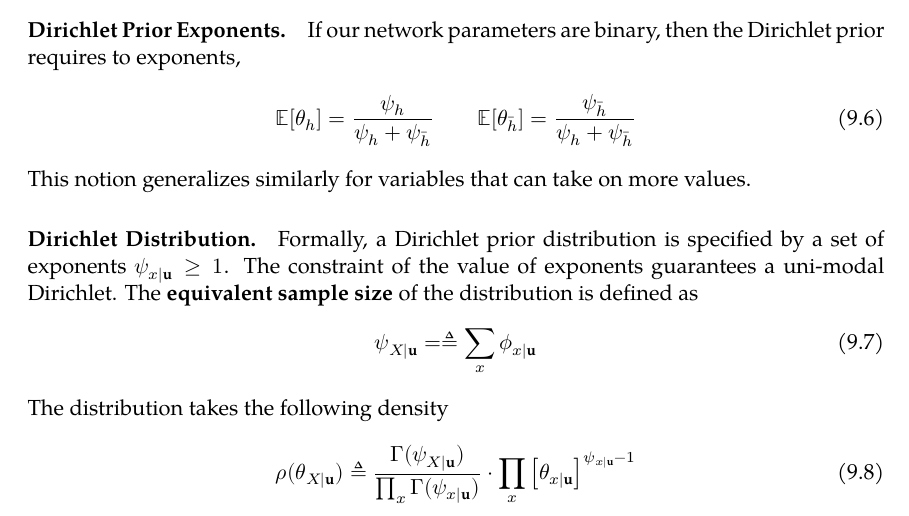
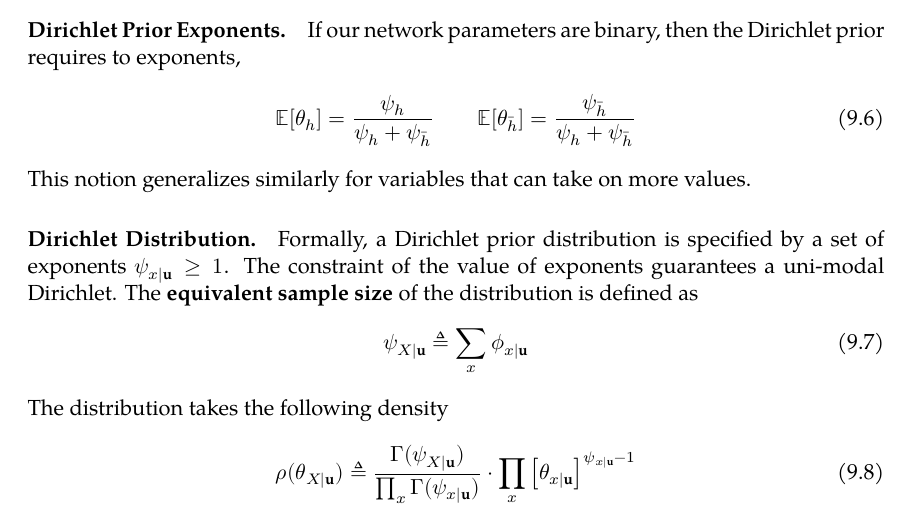
Before and after one commit to tingfengx/uclanotes, a LaTeX document (2022W/CS262a/bayesian.tex): part of page 18 of 28, cut so that both start at the same text. Compiled offline with XeLaTeX; a missing font is replaced by an installed copy or a similar font.

Commit message:
fix notation

```diff
--- a/2022W/CS262a/bayesian.tex
+++ b/2022W/CS262a/bayesian.tex
@@ -657,7 +657,7 @@ This notion generalizes similarly for variables that can take on more values.
 
 \paragraph{Dirichlet Distribution.} Formally, a Dirichlet prior distribution is specified by a set of exponents $\psi_{x | \bu} \geq 1$. The constraint of the value of exponents guarantees a uni-modal Dirichlet. The \textbf{equivalent sample size} of the distribution is defined as
 \begin{equation}
-	\psi_{X | \bu}  = \triangleq \sum_ x \phi_{x | \bu}
+	\psi_{X | \bu}  \triangleq \sum_ x \phi_{x | \bu}
 \end{equation}
 The distribution takes the following density
 \begin{equation}
```
Also changed, not shown: 2022W/CS262a/bayesian.pdf.
